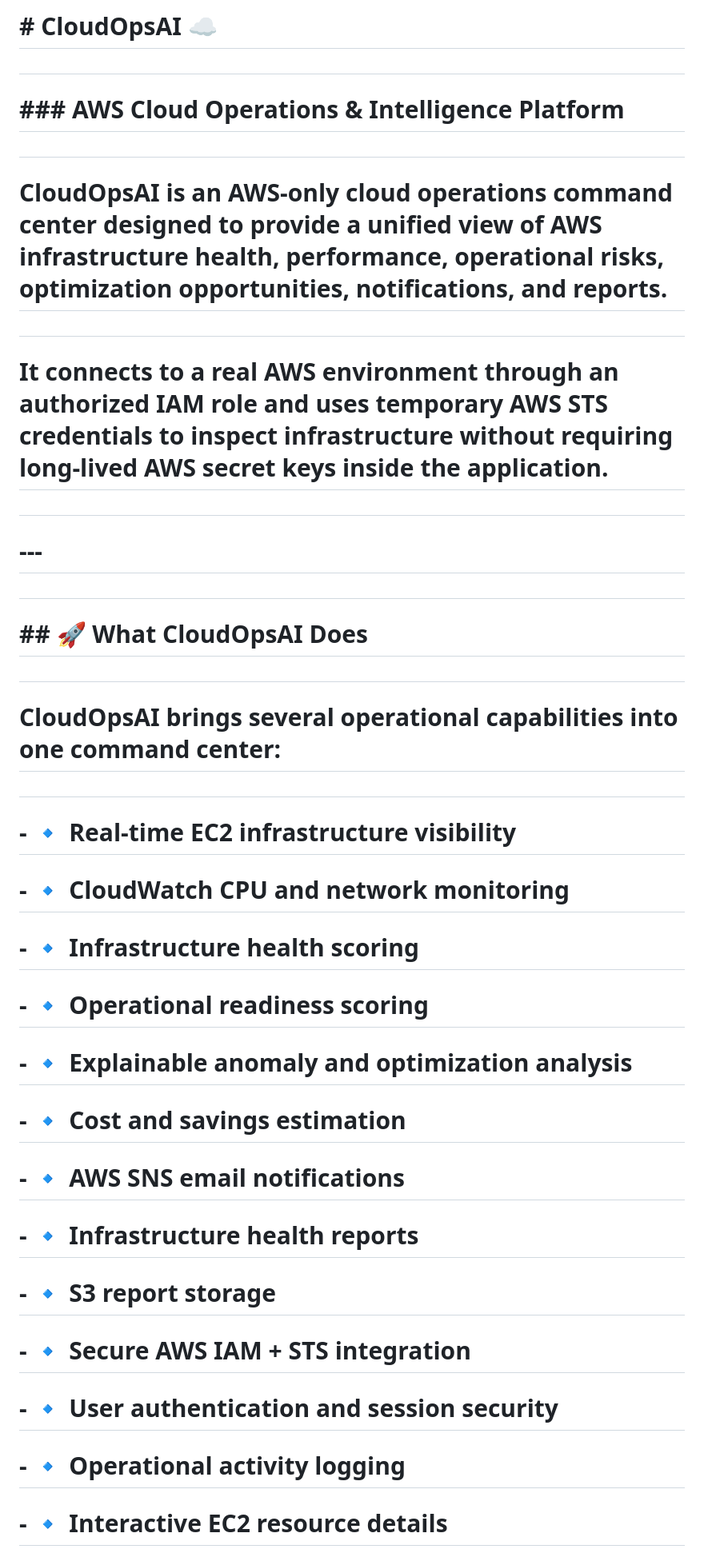
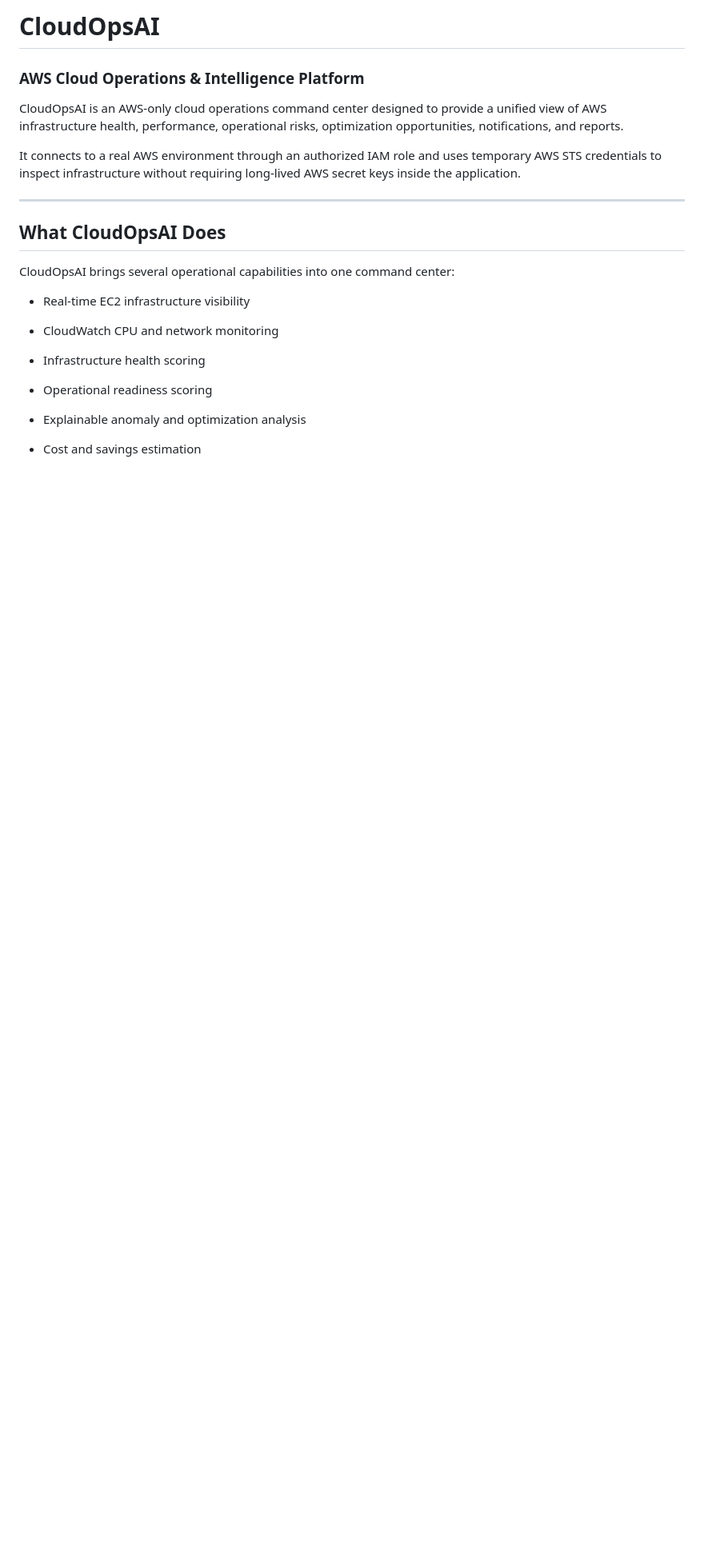
Before and after one commit to harishtulasigeri60-netizen/CloudOpsAI, a Markdown page: README.md, the part around one of its changes. Shown at 80% size. Drawn GitHub-style; blank space fills up the shorter version.

Commit message:
Fix README Markdown formatting and encoding

```diff
--- a/README.md
+++ b/README.md
@@ -1,54 +1,40 @@
-# \# CloudOpsAI ☁️
+# CloudOpsAI
 
-#
 
-# \### AWS Cloud Operations \& Intelligence Platform
 
-#
+### AWS Cloud Operations & Intelligence Platform
 
-# CloudOpsAI is an AWS-only cloud operations command center designed to provide a unified view of AWS infrastructure health, performance, operational risks, optimization opportunities, notifications, and reports.
 
-#
 
-# It connects to a real AWS environment through an authorized IAM role and uses temporary AWS STS credentials to inspect infrastructure without requiring long-lived AWS secret keys inside the application.
+CloudOpsAI is an AWS-only cloud operations command center designed to provide a unified view of AWS infrastructure health, performance, operational risks, optimization opportunities, notifications, and reports.
 
-#
 
-# \---
 
-#
+It connects to a real AWS environment through an authorized IAM role and uses temporary AWS STS credentials to inspect infrastructure without requiring long-lived AWS secret keys inside the application.
 
-# \## 🚀 What CloudOpsAI Does
 
-#
 
-# CloudOpsAI brings several operational capabilities into one command center:
+---
 
-#
 
-# \- 🔹 Real-time EC2 infrastructure visibility
 
-# \- 🔹 CloudWatch CPU and network monitoring
+##  What CloudOpsAI Does
 
-# \- 🔹 Infrastructure health scoring
 
-# \- 🔹 Operational readiness scoring
 
-# \- 🔹 Explainable anomaly and optimization analysis
+CloudOpsAI brings several operational capabilities into one command center:
 
-# \- 🔹 Cost and savings estimation
 
-# \- 🔹 AWS SNS email notifications
 
-# \- 🔹 Infrastructure health reports
+-  Real-time EC2 infrastructure visibility
 
-# \- 🔹 S3 report storage
+-  CloudWatch CPU and network monitoring
 
-# \- 🔹 Secure AWS IAM + STS integration
+-  Infrastructure health scoring
 
-# \- 🔹 User authentication and session security
+-  Operational readiness scoring
 
-# \- 🔹 Operational activity logging
+-  Explainable anomaly and optimization analysis
 
-# \- 🔹 Interactive EC2 resource details
+-  Cost and savings estimation
 
```
Also changed, not shown: other parts of README.md (+108 -94 lines).
